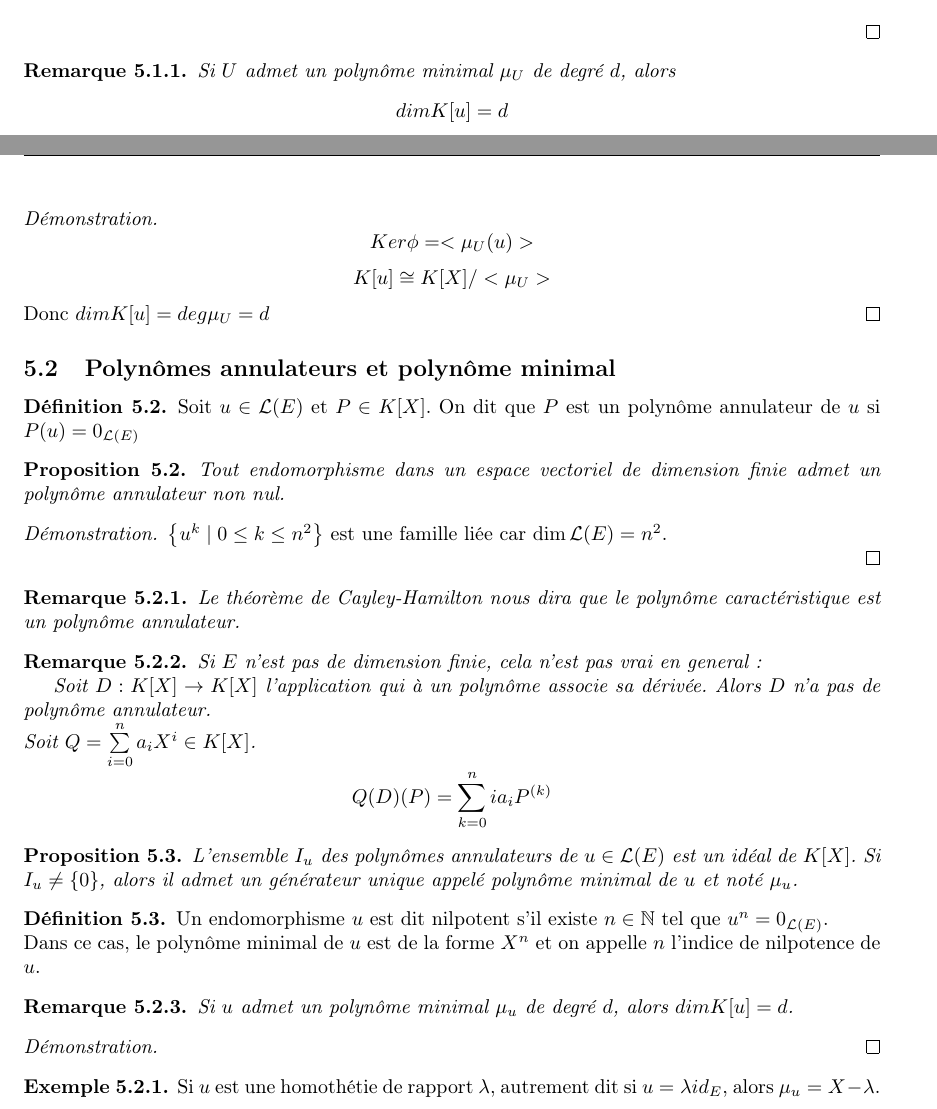
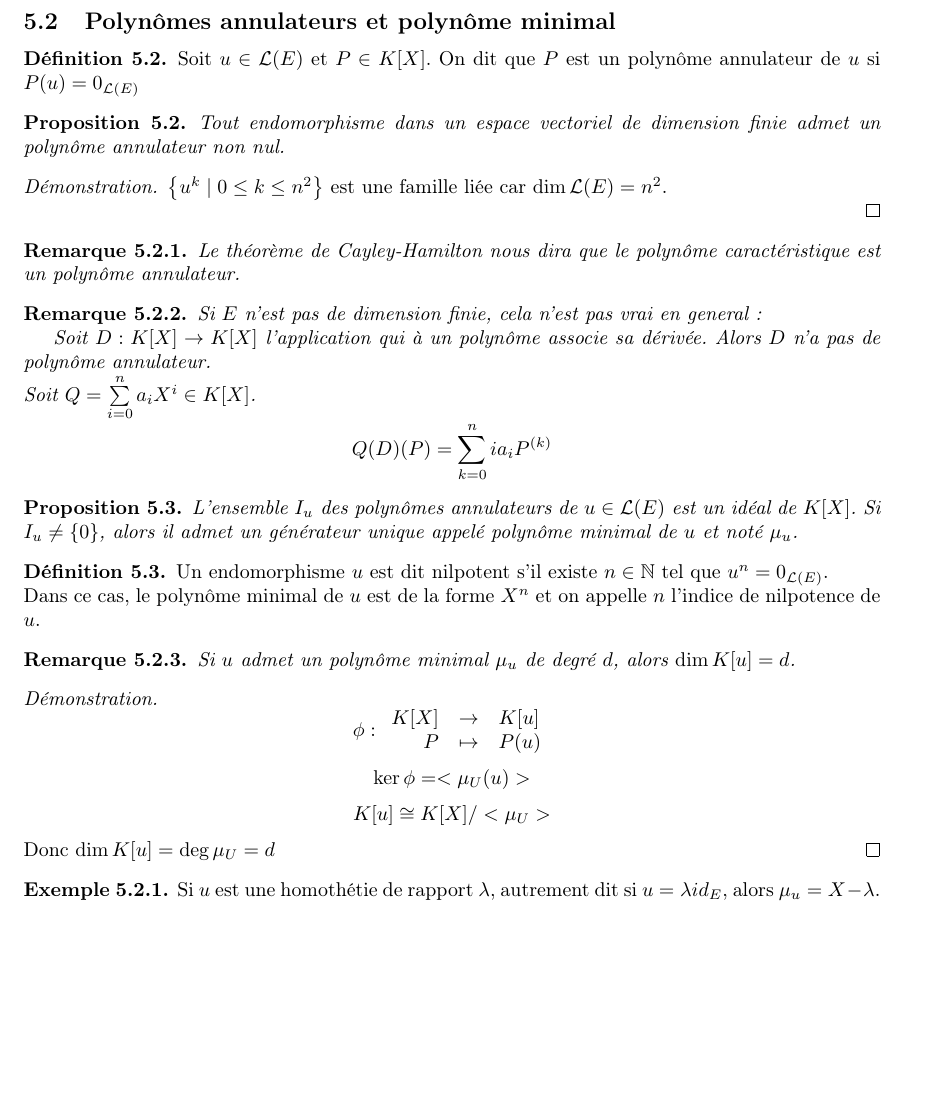
Before and after one commit to Yag000/algebre-II-notes, a LaTeX document (algebre-II-notes.tex, which reads contents/reductions/annulateur.tex, contents/reductions/polynomes.tex): two parts of pages 27 and 28 of 38 before the commit and part of page 28 of 38 after it, the two joined at a grey line, cut at the place of the change, the shorter picture padded with empty space. Compiled offline with pdfLaTeX.

Commit message:
fix: Fix a lot of typos
Thanks Amélia for the feedback!

```diff
--- a/contents/reductions/annulateur.tex
+++ b/contents/reductions/annulateur.tex
@@ -41,12 +41,18 @@
 	Dans ce cas, le polynôme minimal de $u$ est de la forme $X^n$ et on appelle $n$ l'indice de nilpotence de $u$.
 \end{definition}
 
-
 \begin{remarque}
-	Si $u$ admet un polynôme minimal $\mu_u$ de degré $d$, alors $dim K[u] = d$.
+	Si $u$ admet un polynôme minimal $\mu_u$ de degré $d$, alors $\dim K[u] = d$.
 \end{remarque}
 
 \begin{proof}
+	$$\phi : \begin{array}{rcl}
+			K[X] & \to     & K[u] \\
+			P    & \mapsto & P(u)
+		\end{array}$$
+	$$\ker \phi = <\mu_U(u)>$$
+	$$ K[u] \cong K[X] / <\mu_U>$$
+	Donc $\dim K[u] = \deg \mu_U = d$
 	%TODO
 \end{proof}
 
--- a/contents/reductions/polynomes.tex
+++ b/contents/reductions/polynomes.tex
@@ -17,18 +17,3 @@ On note $\LE$ l'ensemble des endomorphismes de $E$.
 	Grâce à la linéarité, il suffit de le montrer pour $P = X^m$ et $Q = X^n$.
 	$$u^m\circ u^n = u^{m+n} = u^{n+m} = u^n\circ u^m$$
 \end{proof}
-
-\begin{remarque}
-	Si $U$ admet un polynôme minimal $\mu_U$ de degré $d$, alors
-	$$ dim K[u] = d $$
-\end{remarque}
-
-
-
-\begin{proof}
-	%TODO: add function
-	$$Ker \phi = <\mu_U(u)>$$
-	$$ K[u] \cong K[X] / <\mu_U>$$
-	Donc $dim K[u] = deg \mu_U = d$
-	%TODO
-\end{proof}
```
Also changed, not shown: contents/corps/espaces_vectoriels.tex (+2 -2 lines), contents/reductions/cayley-hamilton.tex (+1 -1 lines), contents/reductions/compagnon.tex (+2 -2 lines), contents/reductions/cycliques.tex (+1 -1 lines), contents/reductions/rappels.tex (+2 -2 lines).
